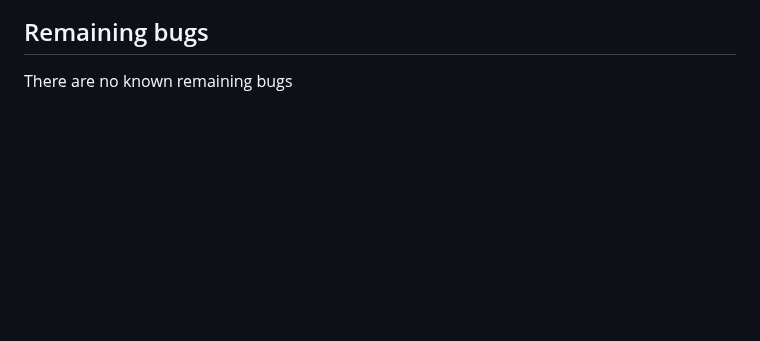
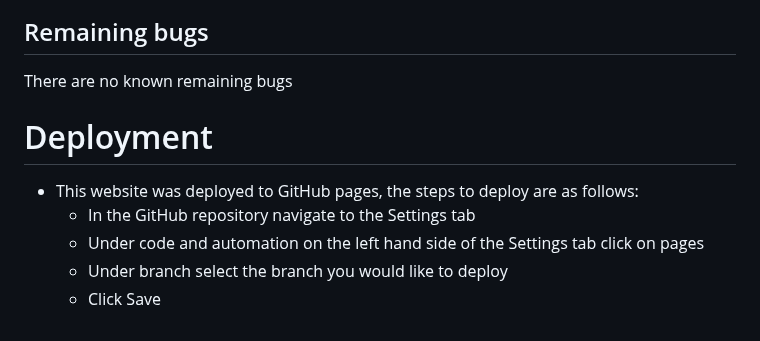
Before and after one commit to Rsrbai/portfolio2, a Markdown page: README.md, the part around the change. Drawn GitHub-style; blank space fills up the shorter version.

Commit message:
Write deployment section of readme

```diff
--- a/README.md
+++ b/README.md
@@ -150,3 +150,11 @@ To fix this I correct I changed all of the Javascript code that interacts with t
 ## Remaining bugs
 
 There are no known remaining bugs
+
+# Deployment
+
+* This website was deployed to GitHub pages, the steps to deploy are as follows:
+    - In the GitHub repository navigate to the Settings tab
+    - Under code and automation on the left hand side of the Settings tab click on pages
+    - Under branch select the branch you would like to deploy
+    - Click Save
```
